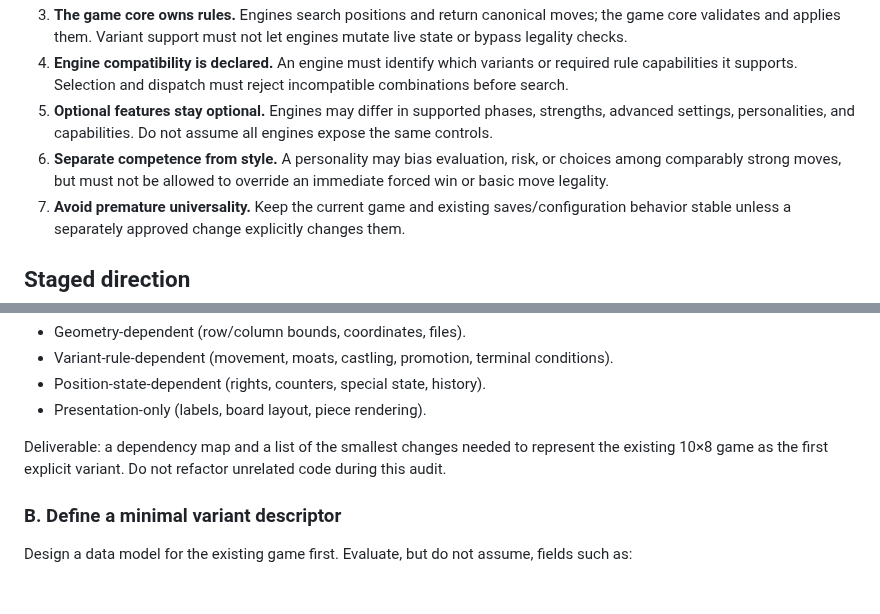
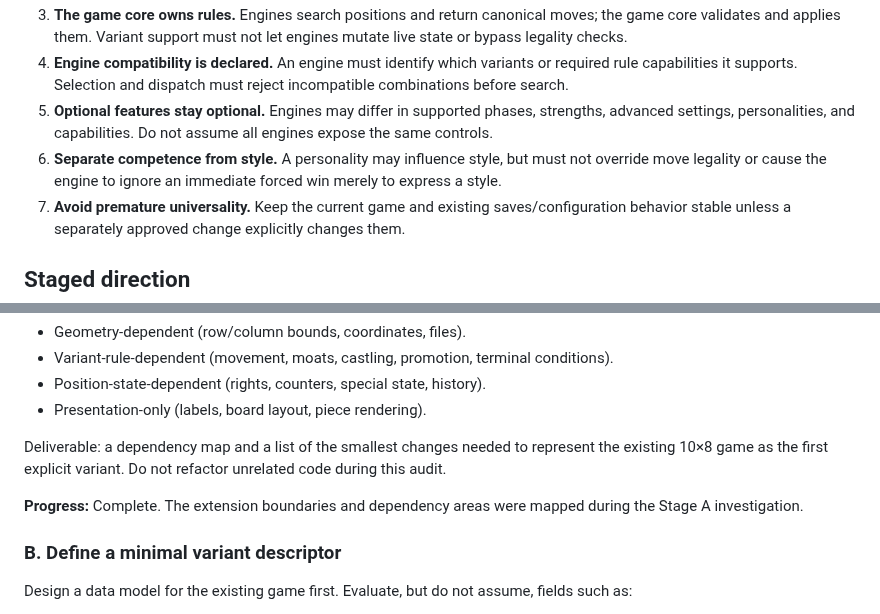
Before and after one commit to futuredmd20-collab/jester-and-moat, a Markdown page: docs/ENGINE-EXTENSIBILITY-PLAN.md, 2 parts joined by grey strips. Drawn GitHub-style; blank space fills up the shorter version.

```diff
--- a/docs/ENGINE-EXTENSIBILITY-PLAN.md
+++ b/docs/ENGINE-EXTENSIBILITY-PLAN.md
@@ -36,7 +38,7 @@ This is a baseline, not a promise that every current implementation detail is su
 3. **The game core owns rules.** Engines search positions and return canonical moves; the game core validates and applies them. Variant support must not let engines mutate live state or bypass legality checks.
 4. **Engine compatibility is declared.** An engine must identify which variants or required rule capabilities it supports. Selection and dispatch must reject incompatible combinations before search.
 5. **Optional features stay optional.** Engines may differ in supported phases, strengths, advanced settings, personalities, and capabilities. Do not assume all engines expose the same controls.
-6. **Separate competence from style.** A personality may bias evaluation, risk, or choices among comparably strong moves, but must not be allowed to override an immediate forced win or basic move legality.
+6. **Separate competence from style.** A personality may influence style, but must not override move legality or cause the engine to ignore an immediate forced win merely to express a style.
 7. **Avoid premature universality.** Keep the current game and existing saves/configuration behavior stable unless a separately approved change explicitly changes them.
 
 ## Staged direction
@@ -53,6 +55,8 @@ Classify each dependency as:
 
 Deliverable: a dependency map and a list of the smallest changes needed to represent the existing 10×8 game as the first explicit variant. Do not refactor unrelated code during this audit.
 
+**Progress:** Complete. The extension boundaries and dependency areas were mapped during the Stage A investigation.
+
 ### B. Define a minimal variant descriptor
 
 Design a data model for the existing game first. Evaluate, but do not assume, fields such as:
```
Also changed, not shown: other parts of docs/ENGINE-EXTENSIBILITY-PLAN.md (+43 -32 lines).
